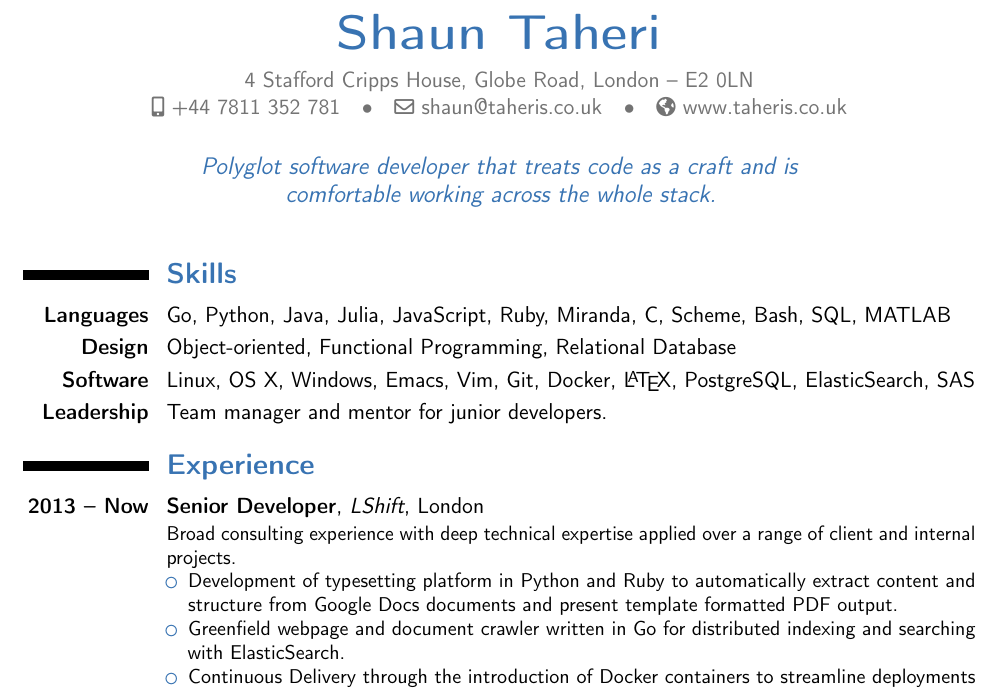
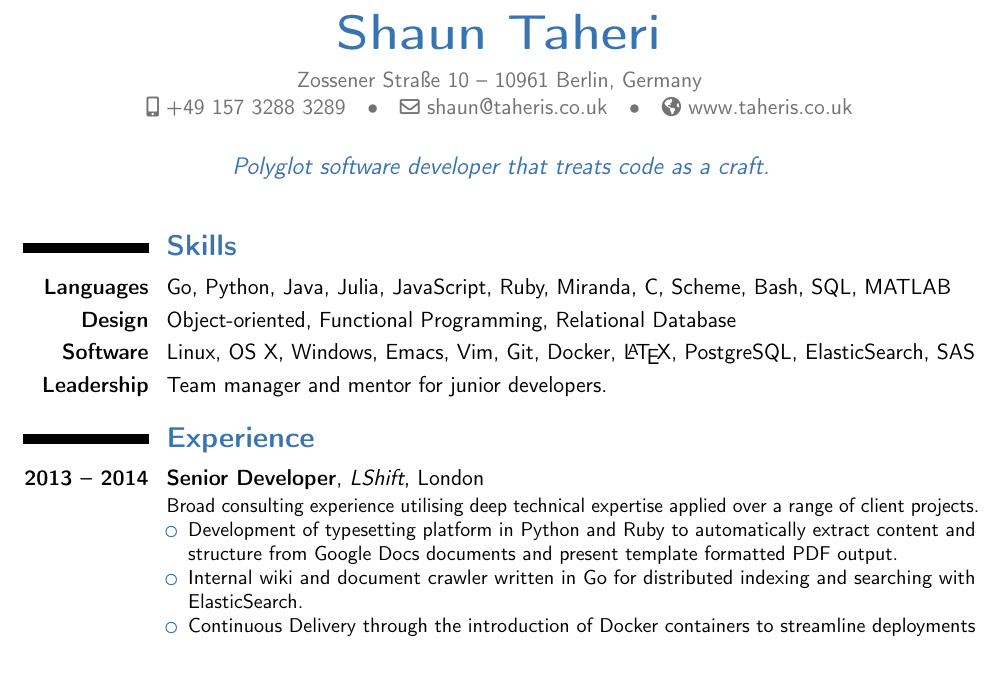
Before and after one commit to taheris/cv, a LaTeX CV (shaun_taheri_cv.tex): part of the page, cut so that both start at the same text, the shorter picture padded with empty space. Compiled offline with pdfLaTeX.

Commit message:
update move from London to Berlin

```diff
--- a/shaun_taheri_cv.tex
+++ b/shaun_taheri_cv.tex
@@ -15,16 +15,15 @@
 \firstname{Shaun}
 \familyname{Taheri}
 % \title{Software Engineer}
-\address{4 Stafford Cripps House, Globe Road, London}{E2 0LN}
-\mobile{+44 7811 352 781}
+\address{Zossener Straße 10}{10961 Berlin, Germany}
+\mobile{+49 157 3288 3289}
 % \phone{+2~(345)~678~901}
 % \fax{+3~(456)~789~012}
 \email{shaun@taheris.co.uk}
 \homepage{www.taheris.co.uk}
 % \extrainfo{github.com/taheris}
 % \photo[64pt][0.4pt]{picture}
-\quote{Polyglot software developer that treats code as a craft and is
-  comfortable working across the whole stack.}
+\quote{Polyglot software developer that treats code as a craft.}
 
 
 \begin{document}
@@ -45,14 +44,14 @@
 
 \section{Experience}
 
-\cventry{2013 -- Now}{Senior Developer}{LShift}{London}{}{Broad
-  consulting experience with deep technical expertise applied over a
-  range of client and internal projects.
+\cventry{2013 -- 2014}{Senior Developer}{LShift}{London}{}{Broad
+  consulting experience utilising deep technical expertise applied
+  over a range of client projects.
 \begin{itemize}
 \item Development of typesetting platform in Python and Ruby to
   automatically extract content and structure from Google Docs
   documents and present template formatted PDF output.
-\item Greenfield webpage and document crawler written in Go for
+\item Internal wiki and document crawler written in Go for
   distributed indexing and searching with ElasticSearch.
 \item Continuous Delivery through the introduction of Docker
   containers to streamline deployments and provide repeatability
```
Also changed, not shown: shaun_taheri_cv.pdf.
